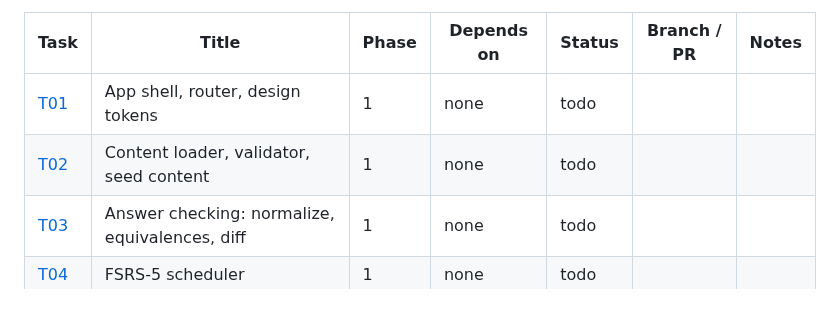
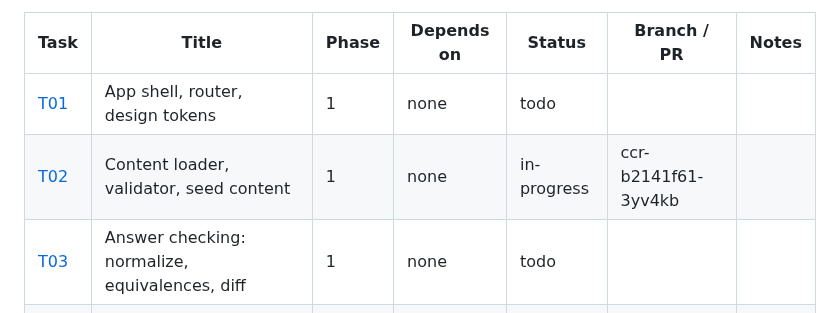
Before and after one commit to xferguson/DaciaGlot, a Markdown page: docs/STATUS.md, the part around the change. Rendered like a GitHub page.

Commit message:
T02: mark in-progress
Co-Authored-By: Claude Sonnet 5.5 <noreply@anthropic.com>
Claude-Session: https://claude.ai/code/session_01RYihVKxqmhMpnM197575Q5

```diff
--- a/docs/STATUS.md
+++ b/docs/STATUS.md
@@ -5,7 +5,7 @@ Statuses: `todo` · `in-progress` · `review` · `done` · `blocked`. Update you
 | Task | Title | Phase | Depends on | Status | Branch / PR | Notes |
 |---|---|---|---|---|---|---|
 | [T01](tasks/T01-app-shell.md) | App shell, router, design tokens | 1 | none | todo | | |
-| [T02](tasks/T02-content-schema-validator.md) | Content loader, validator, seed content | 1 | none | todo | | |
+| [T02](tasks/T02-content-schema-validator.md) | Content loader, validator, seed content | 1 | none | in-progress | ccr-b2141f61-3yv4kb | |
 | [T03](tasks/T03-answer-checking.md) | Answer checking: normalize, equivalences, diff | 1 | none | todo | | |
 | [T04](tasks/T04-fsrs.md) | FSRS-5 scheduler | 1 | none | todo | | |
 | [T05](tasks/T05-store.md) | Persistence: store, migrations, export/import | 1 | none | todo | | |
```
